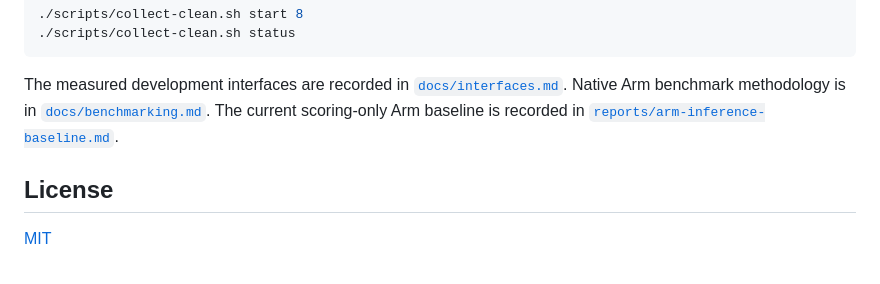
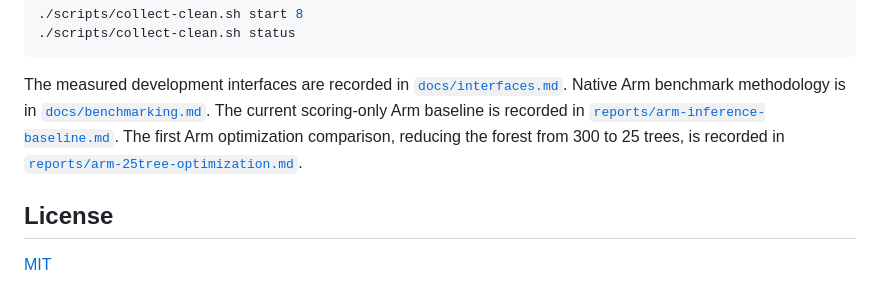
Before and after one commit to kylemantesso/second-sight, a Markdown page: README.md, the part around the change. Drawn GitHub-style.

Commit message:
Report 25-tree Arm optimization

```diff
--- a/README.md
+++ b/README.md
@@ -111,7 +111,10 @@ The measured development interfaces are recorded in
 Native Arm benchmark methodology is in
 [`docs/benchmarking.md`](docs/benchmarking.md).
 The current scoring-only Arm baseline is recorded in
-[`reports/arm-inference-baseline.md`](reports/arm-inference-baseline.md).
+[`reports/arm-inference-baseline.md`](reports/arm-inference-baseline.md). The
+first Arm optimization comparison, reducing the forest from 300 to 25 trees,
+is recorded in
+[`reports/arm-25tree-optimization.md`](reports/arm-25tree-optimization.md).
 
 ## License
 
```
Also changed, not shown: reports/arm-25tree-optimization.md (added, +86 -0 lines).
